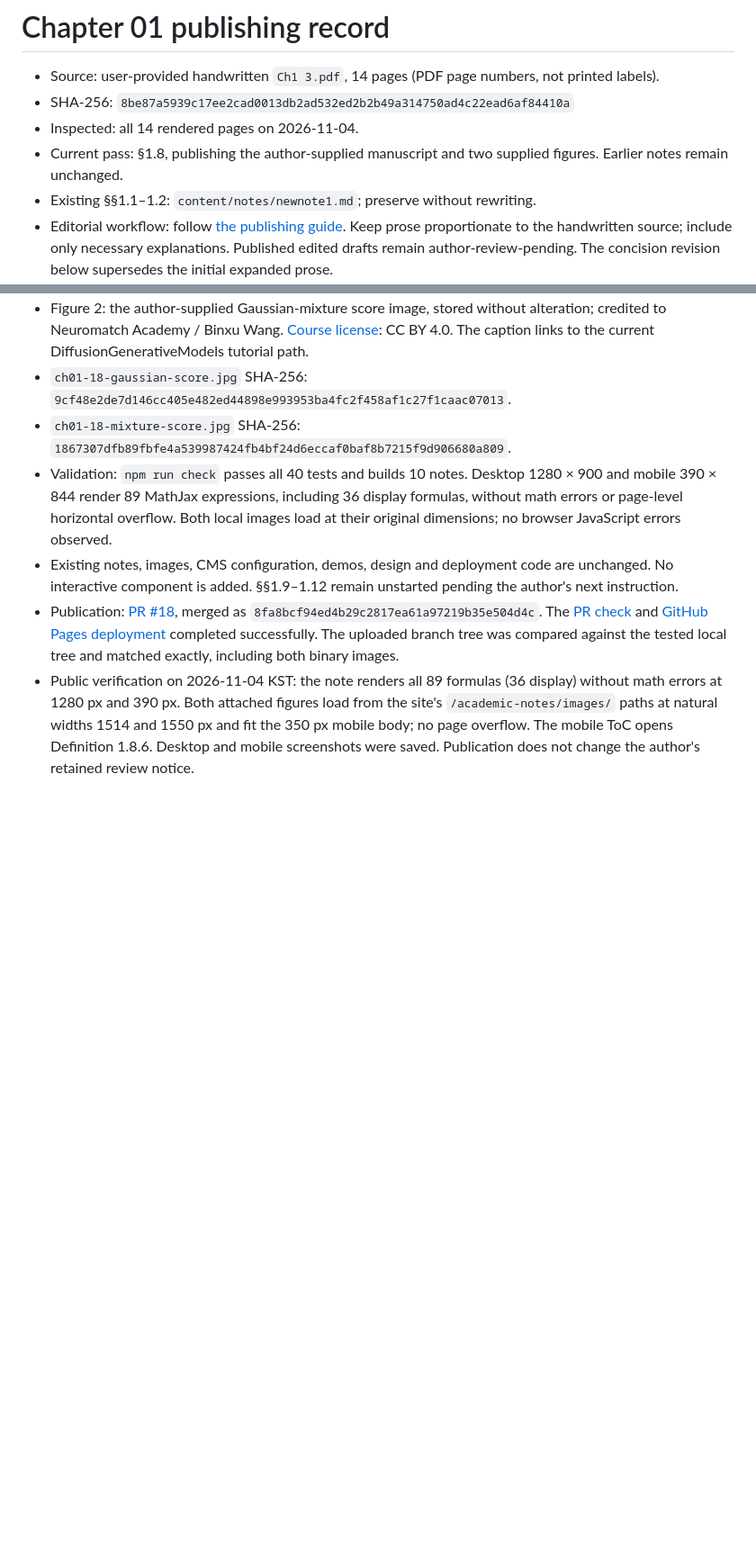
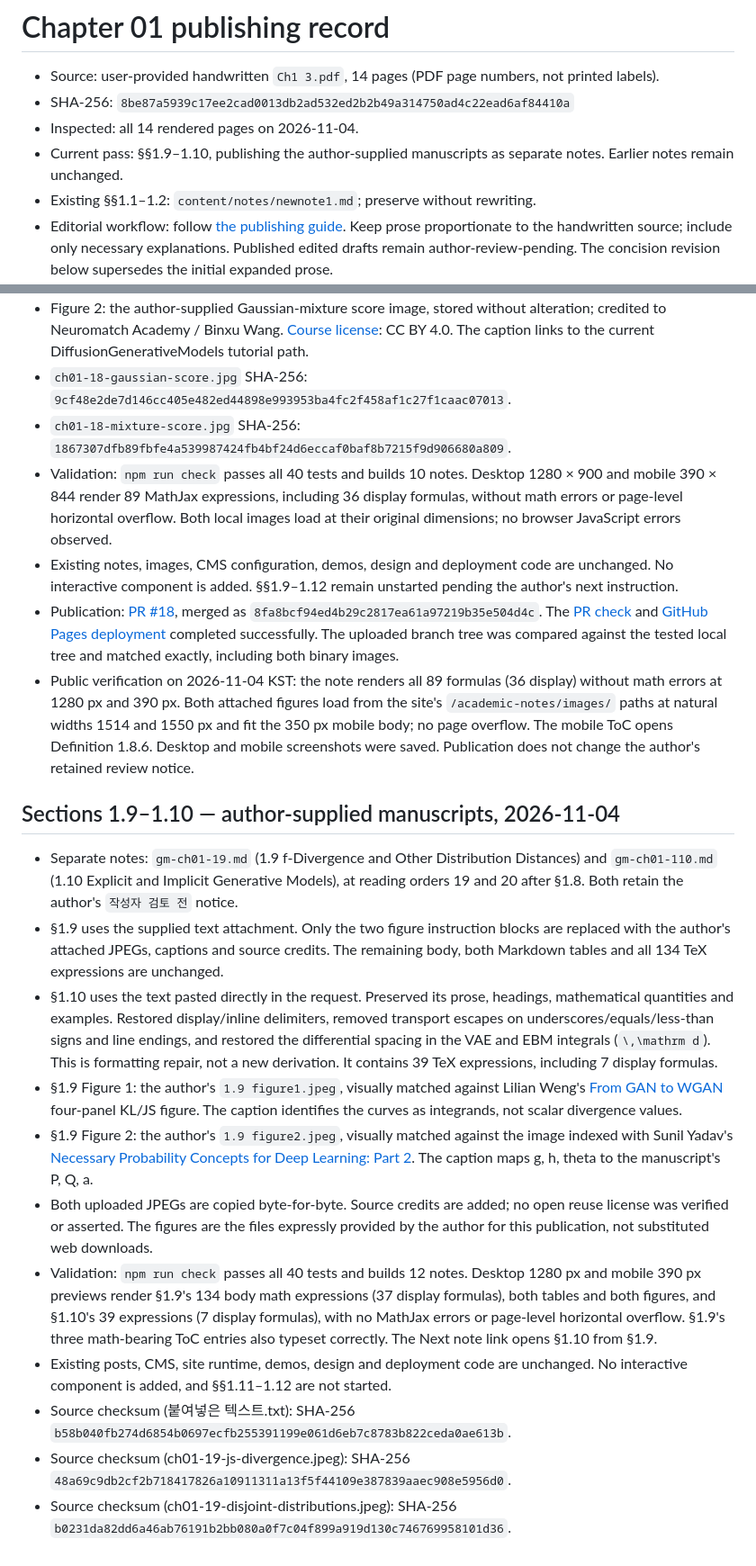
Before and after one commit to songofluna/academic-notes, a Markdown page: docs/publishing/chapter-01.md, 2 parts joined by grey strips. Shown at 90% size. Drawn GitHub-style; blank space fills up the shorter version.

Commit message:
Record manuscript preservation and publishing checks

```diff
--- a/docs/publishing/chapter-01.md
+++ b/docs/publishing/chapter-01.md
@@ -3,7 +3,7 @@
 - Source: user-provided handwritten `Ch1 3.pdf`, 14 pages (PDF page numbers, not printed labels).
 - SHA-256: `8be87a5939c17ee2cad0013db2ad532ed2b2b49a314750ad4c22ead6af84410a`
 - Inspected: all 14 rendered pages on 2026-11-04.
-- Current pass: §1.8, publishing the author-supplied manuscript and two supplied figures. Earlier notes remain unchanged.
+- Current pass: §§1.9–1.10, publishing the author-supplied manuscripts as separate notes. Earlier notes remain unchanged.
 - Existing §§1.1–1.2: `content/notes/newnote1.md`; preserve without rewriting.
 - Editorial workflow: follow [the publishing guide](README.md). Keep prose proportionate to the handwritten source; include only necessary explanations. Published edited drafts remain author-review-pending. The concision revision below supersedes the initial expanded prose.
 
@@ -158,3 +158,18 @@ Start §1.5 on PDF p. 3: maximum likelihood, empirical negative log-likelihood,
 - Existing notes, images, CMS configuration, demos, design and deployment code are unchanged. No interactive component is added. §§1.9–1.12 remain unstarted pending the author's next instruction.
 - Publication: [PR #18](https://github.com/songofluna/academic-notes/pull/18), merged as `8fa8bcf94ed4b29c2817ea61a97219b35e504d4c`. The [PR check](https://github.com/songofluna/academic-notes/actions/runs/41693556852) and [GitHub Pages deployment](https://github.com/songofluna/academic-notes/actions/runs/41693752501) completed successfully. The uploaded branch tree was compared against the tested local tree and matched exactly, including both binary images.
 - Public verification on 2026-11-04 KST: the note renders all 89 formulas (36 display) without math errors at 1280 px and 390 px. Both attached figures load from the site's `/academic-notes/images/` paths at natural widths 1514 and 1550 px and fit the 350 px mobile body; no page overflow. The mobile ToC opens Definition 1.8.6. Desktop and mobile screenshots were saved. Publication does not change the author's retained review notice.
+
+
+## Sections 1.9–1.10 — author-supplied manuscripts, 2026-11-04
+
+- Separate notes: `gm-ch01-19.md` (1.9 f-Divergence and Other Distribution Distances) and `gm-ch01-110.md` (1.10 Explicit and Implicit Generative Models), at reading orders 19 and 20 after §1.8. Both retain the author's `작성자 검토 전` notice.
+- §1.9 uses the supplied text attachment. Only the two figure instruction blocks are replaced with the author's attached JPEGs, captions and source credits. The remaining body, both Markdown tables and all 134 TeX expressions are unchanged.
+- §1.10 uses the text pasted directly in the request. Preserved its prose, headings, mathematical quantities and examples. Restored display/inline delimiters, removed transport escapes on underscores/equals/less-than signs and line endings, and restored the differential spacing in the VAE and EBM integrals (`\,\mathrm d`). This is formatting repair, not a new derivation. It contains 39 TeX expressions, including 7 display formulas.
+- §1.9 Figure 1: the author's `1.9 figure1.jpeg`, visually matched against Lilian Weng's [From GAN to WGAN](https://lilianweng.github.io/posts/2017-08-20-gan/) four-panel KL/JS figure. The caption identifies the curves as integrands, not scalar divergence values.
+- §1.9 Figure 2: the author's `1.9 figure2.jpeg`, visually matched against the image indexed with Sunil Yadav's [Necessary Probability Concepts for Deep Learning: Part 2](https://medium.com/@sunil7545/kl-divergence-js-divergence-and-wasserstein-metric-in-deep-learning-995560752a53). The caption maps g, h, theta to the manuscript's P, Q, a.
+- Both uploaded JPEGs are copied byte-for-byte. Source credits are added; no open reuse license was verified or asserted. The figures are the files expressly provided by the author for this publication, not substituted web downloads.
+- Validation: `npm run check` passes all 40 tests and builds 12 notes. Desktop 1280 px and mobile 390 px previews render §1.9's 134 body math expressions (37 display formulas), both tables and both figures, and §1.10's 39 expressions (7 display formulas), with no MathJax errors or page-level horizontal overflow. §1.9's three math-bearing ToC entries also typeset correctly. The Next note link opens §1.10 from §1.9.
+- Existing posts, CMS, site runtime, demos, design and deployment code are unchanged. No interactive component is added, and §§1.11–1.12 are not started.
+- Source checksum (붙여넣은 텍스트.txt): SHA-256 `b58b040fb274d6854b0697ecfb255391199e061d6eb7c8783b822ceda0ae613b`.
+- Source checksum (ch01-19-js-divergence.jpeg): SHA-256 `48a69c9db2cf2b718417826a10911311a13f5f44109e387839aaec908e5956d0`.
+- Source checksum (ch01-19-disjoint-distributions.jpeg): SHA-256 `b0231da82dd6a46ab76191b2bb080a0f7c04f899a919d130c746769958101d36`.
```
Also changed, not shown: other parts of docs/publishing/chapter-01.md (+3 -3 lines).
